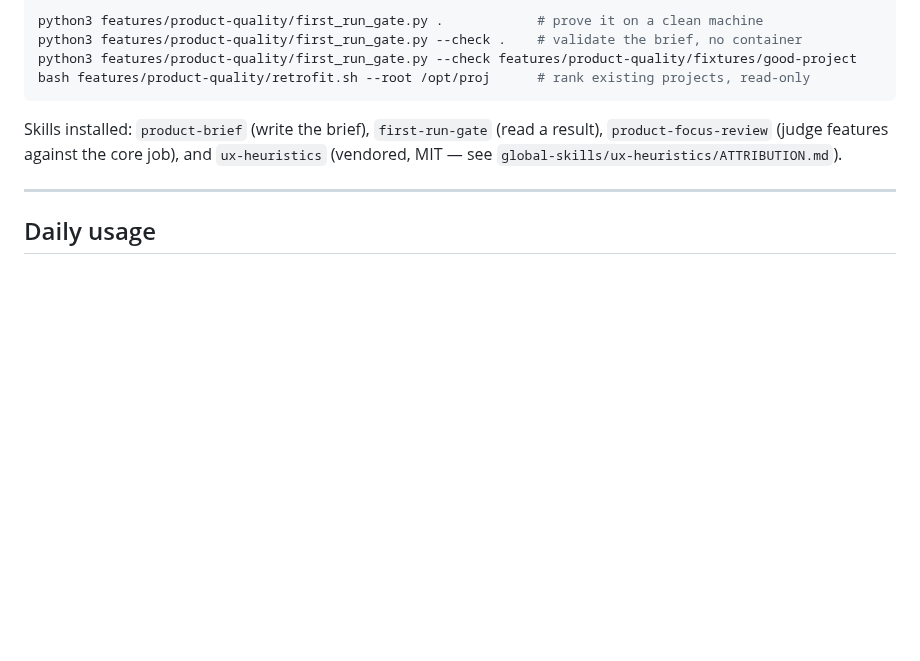
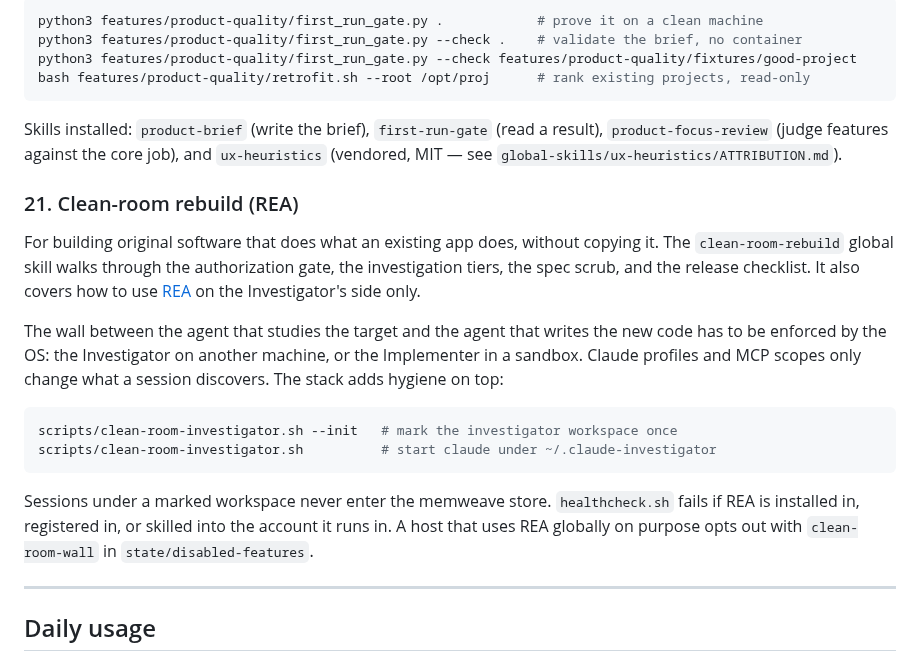
Before and after one commit to williamblair333/Uncle-J-s-Refinery, a Markdown page: README.md, the part around the change. Drawn GitHub-style; blank space fills up the shorter version.

Commit message:
docs: session end 2026-10-12 — README clean-room section, ROADMAP follow-ups
Co-Authored-By: Claude Opus 5.5 (1M context) <noreply@anthropic.com>

````diff
--- a/README.md
+++ b/README.md
@@ -587,6 +587,29 @@ Skills installed: `product-brief` (write the brief), `first-run-gate` (read a
 result), `product-focus-review` (judge features against the core job), and
 `ux-heuristics` (vendored, MIT — see `global-skills/ux-heuristics/ATTRIBUTION.md`).
 
+### 21. Clean-room rebuild (REA)
+
+For building original software that does what an existing app does, without
+copying it. The `clean-room-rebuild` global skill walks through the authorization
+gate, the investigation tiers, the spec scrub, and the release checklist. It
+also covers how to use [REA](https://github.com/morluto/rea) on the
+Investigator's side only.
+
+The wall between the agent that studies the target and the agent that writes
+the new code has to be enforced by the OS: the Investigator on another machine,
+or the Implementer in a sandbox. Claude profiles and MCP scopes only change what
+a session discovers. The stack adds hygiene on top:
+
+```bash
+scripts/clean-room-investigator.sh --init   # mark the investigator workspace once
+scripts/clean-room-investigator.sh          # start claude under ~/.claude-investigator
+```
+
+Sessions under a marked workspace never enter the memweave store.
+`healthcheck.sh` fails if REA is installed in, registered in, or skilled into
+the account it runs in. A host that uses REA globally on purpose opts out with
+`clean-room-wall` in `state/disabled-features`.
+
 ---
 
 ## Daily usage
````
Also changed, not shown: ROADMAP.md (+17 -1 lines).
